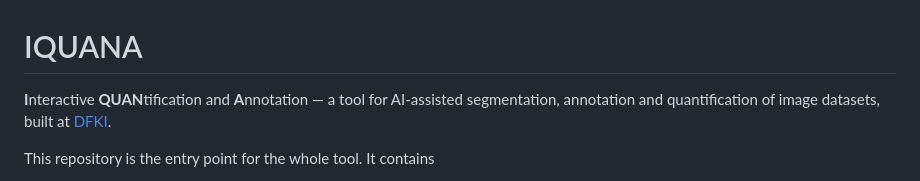
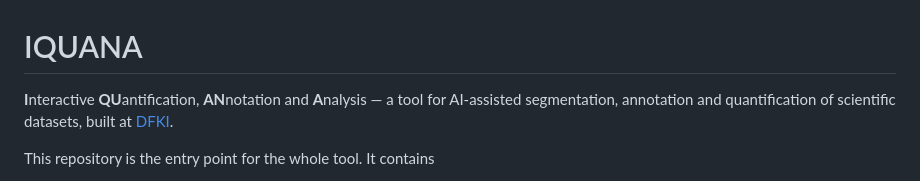
Before and after one commit to Iquana-tool/iquana-tool, a Markdown page: README.md, the part around the change. Rendered like a GitHub page.

Commit message:
Update README.md (#37)

```diff
--- a/README.md
+++ b/README.md
@@ -1,7 +1,7 @@
 # IQUANA
 
-**I**nteractive **QUAN**tification and **A**nnotation — a tool for AI-assisted segmentation,
-annotation and quantification of image datasets, built at [DFKI](https://www.dfki.de/).
+**I**nteractive **QU**antification, **AN**notation and **A**nalysis — a tool for AI-assisted segmentation,
+annotation and quantification of scientific datasets, built at [DFKI](https://www.dfki.de/).
 
 This repository is the entry point for the whole tool. It contains
 
```
